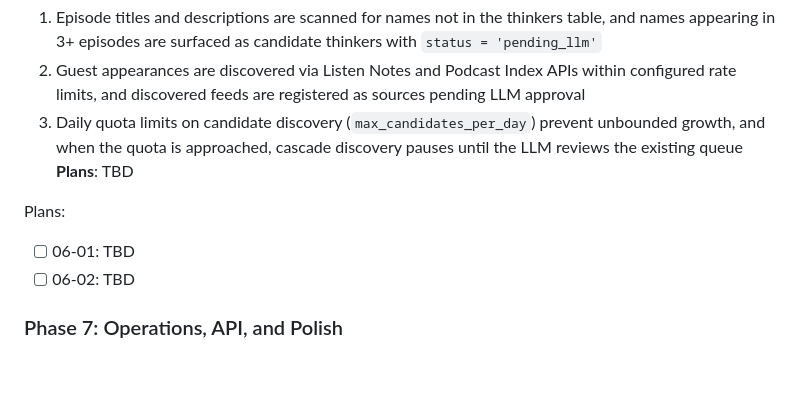
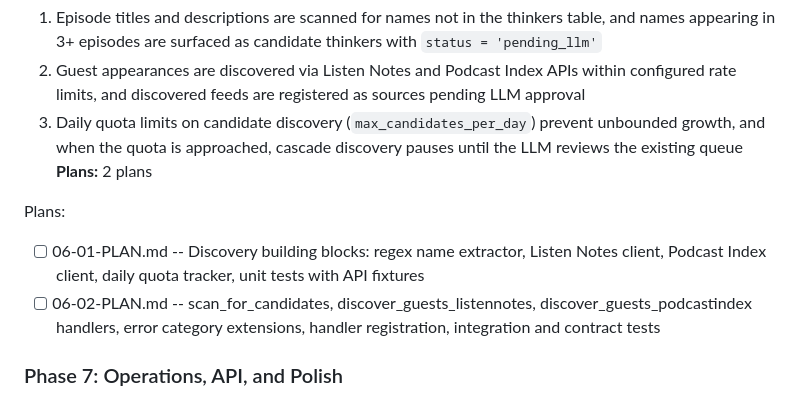
Before and after one commit to midlifedad/ThinkTank, a Markdown page: .planning/ROADMAP.md, the part around one of its changes. GitHub-like rendering; blank space fills up the shorter version.

Commit message:
docs(06): create phase plan

```diff
--- a/.planning/ROADMAP.md
+++ b/.planning/ROADMAP.md
@@ -114,11 +114,11 @@ Plans:
   1. Episode titles and descriptions are scanned for names not in the thinkers table, and names appearing in 3+ episodes are surfaced as candidate thinkers with `status = 'pending_llm'`
   2. Guest appearances are discovered via Listen Notes and Podcast Index APIs within configured rate limits, and discovered feeds are registered as sources pending LLM approval
   3. Daily quota limits on candidate discovery (`max_candidates_per_day`) prevent unbounded growth, and when the quota is approached, cascade discovery pauses until the LLM reviews the existing queue
-**Plans**: TBD
+**Plans:** 2 plans
 
 Plans:
-- [ ] 06-01: TBD
-- [ ] 06-02: TBD
+- [ ] 06-01-PLAN.md -- Discovery building blocks: regex name extractor, Listen Notes client, Podcast Index client, daily quota tracker, unit tests with API fixtures
+- [ ] 06-02-PLAN.md -- scan_for_candidates, discover_guests_listennotes, discover_guests_podcastindex handlers, error category extensions, handler registration, integration and contract tests
 
 ### Phase 7: Operations, API, and Polish
 **Goal**: A complete operational layer -- admin dashboard for human oversight, REST API for programmatic access, cost tracking, bootstrap sequence, operations runbook, and development guide -- making the system production-ready and maintainable
```
Also changed, not shown: other parts of .planning/ROADMAP.md (+1 -1 lines), 2 other files.
